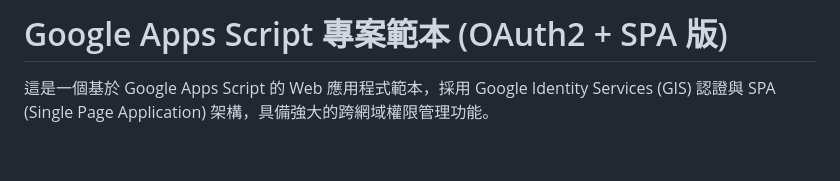
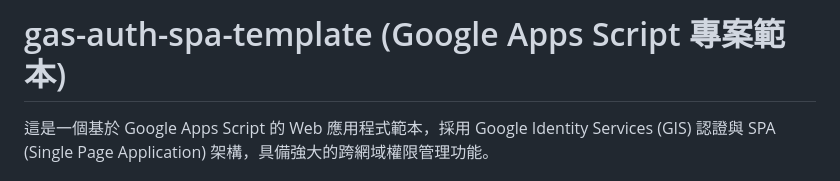
Before and after one commit to cookeyholder/gas-auth-spa-template, a Markdown page: README.md, the part around the change. Drawn GitHub-style; blank space fills up the shorter version.

Commit message:
docs: update project title to gas-auth-spa-template

```diff
--- a/README.md
+++ b/README.md
@@ -1,4 +1,4 @@
-# Google Apps Script 專案範本 (OAuth2 + SPA 版)
+# gas-auth-spa-template (Google Apps Script 專案範本)
 
 這是一個基於 Google Apps Script 的 Web 應用程式範本，採用 Google Identity Services (GIS) 認證與 SPA (Single Page Application) 架構，具備強大的跨網域權限管理功能。
 
```
